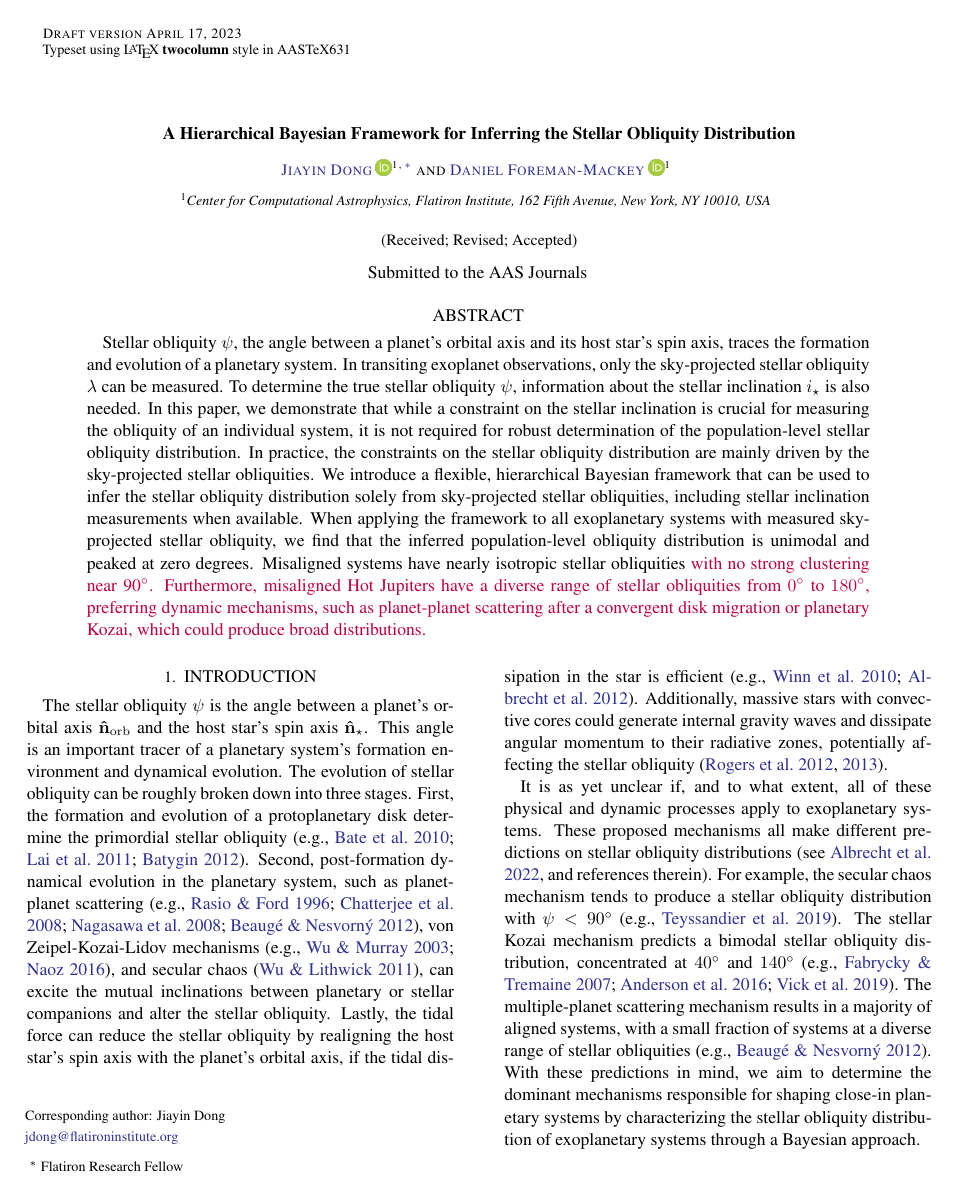
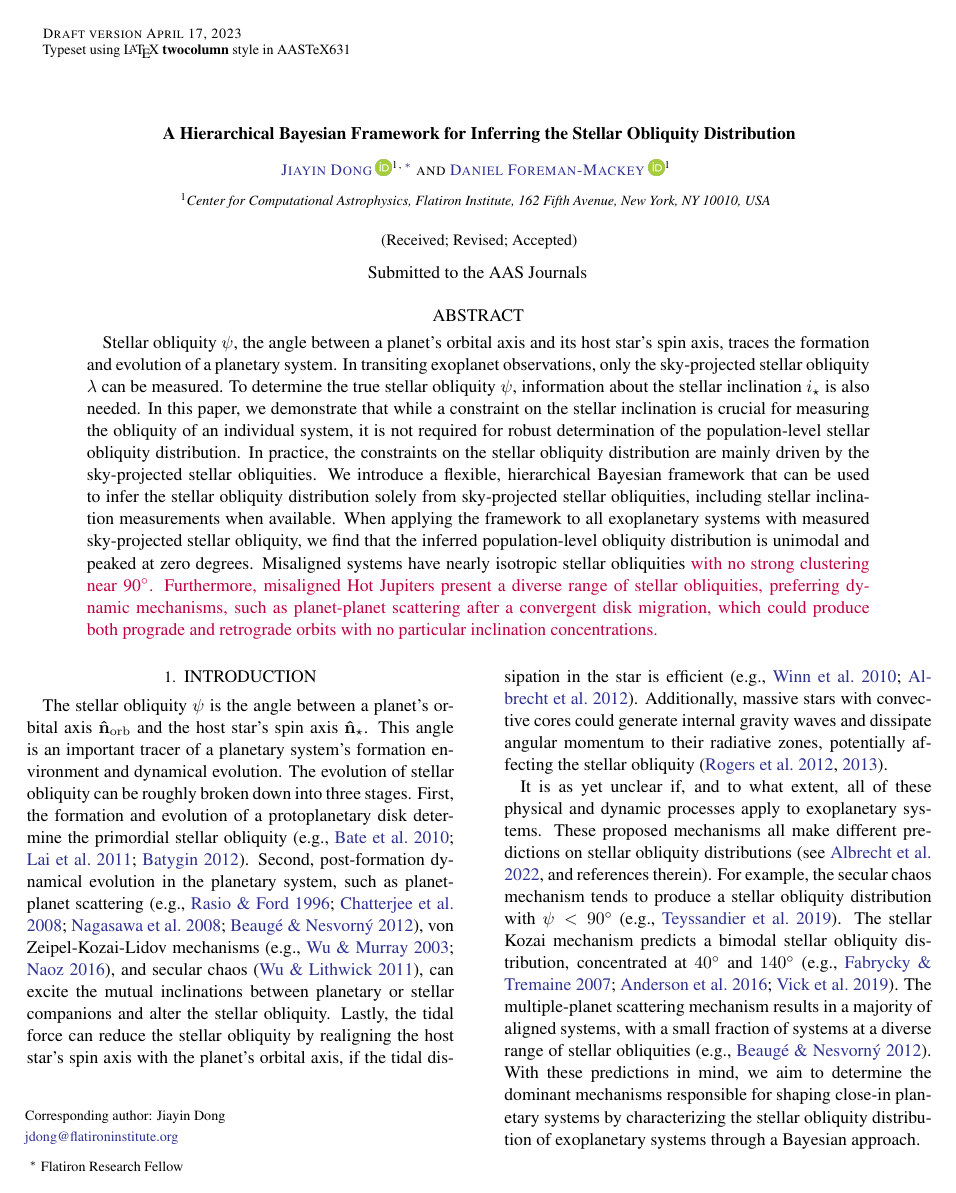
Before and after one commit to jiayindong/obliquity, a LaTeX paper (src/tex/ms.tex): page 1 of 9. Compiled offline with pdfLaTeX; a LaTeX package or settings file that is missing is left out.

Commit message:
[showyourwork] overleaf sync

```diff
--- a/src/tex/ms.tex
+++ b/src/tex/ms.tex
@@ -51,7 +51,7 @@ In this paper, we demonstrate that while a constraint on the stellar inclination
 In practice, the constraints on the stellar obliquity distribution are mainly driven by the sky-projected stellar obliquities.
 We introduce a flexible, hierarchical Bayesian framework that can be used to infer the stellar obliquity distribution solely from sky-projected stellar obliquities, including stellar inclination measurements when available.
 When applying the framework to all exoplanetary systems with measured sky-projected stellar obliquity, we find that the inferred population-level obliquity distribution is unimodal and peaked at zero degrees. Misaligned systems have nearly isotropic stellar obliquities \edits{with no strong clustering near 90$\degr$.
-Furthermore, misaligned Hot Jupiters have a diverse range of stellar obliquities from $0\degr$ to $180\degr$, preferring dynamic mechanisms, such as planet-planet scattering after a convergent disk migration or planetary Kozai, which could produce broad distributions.}
+Furthermore, misaligned Hot Jupiters present a diverse range of stellar obliquities, preferring dynamic mechanisms, such as planet-planet scattering after a convergent disk migration, which could produce both prograde and retrograde orbits with no particular inclination concentrations.}
 
 \end{abstract}
 
```
